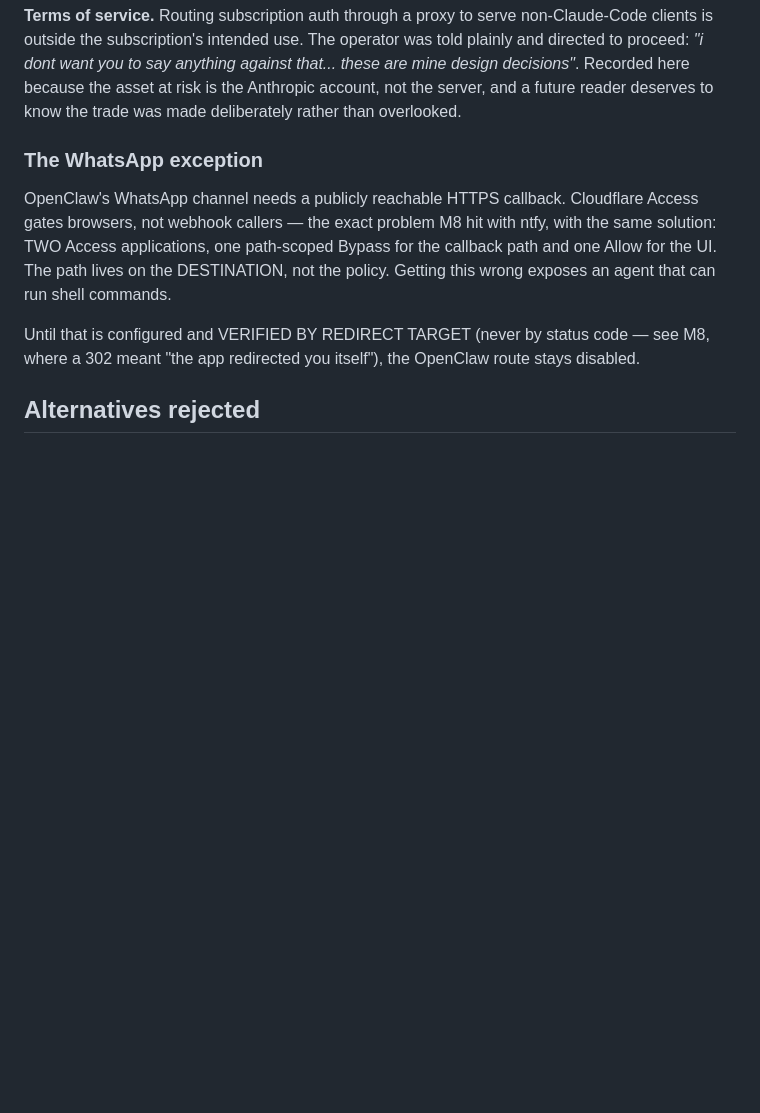
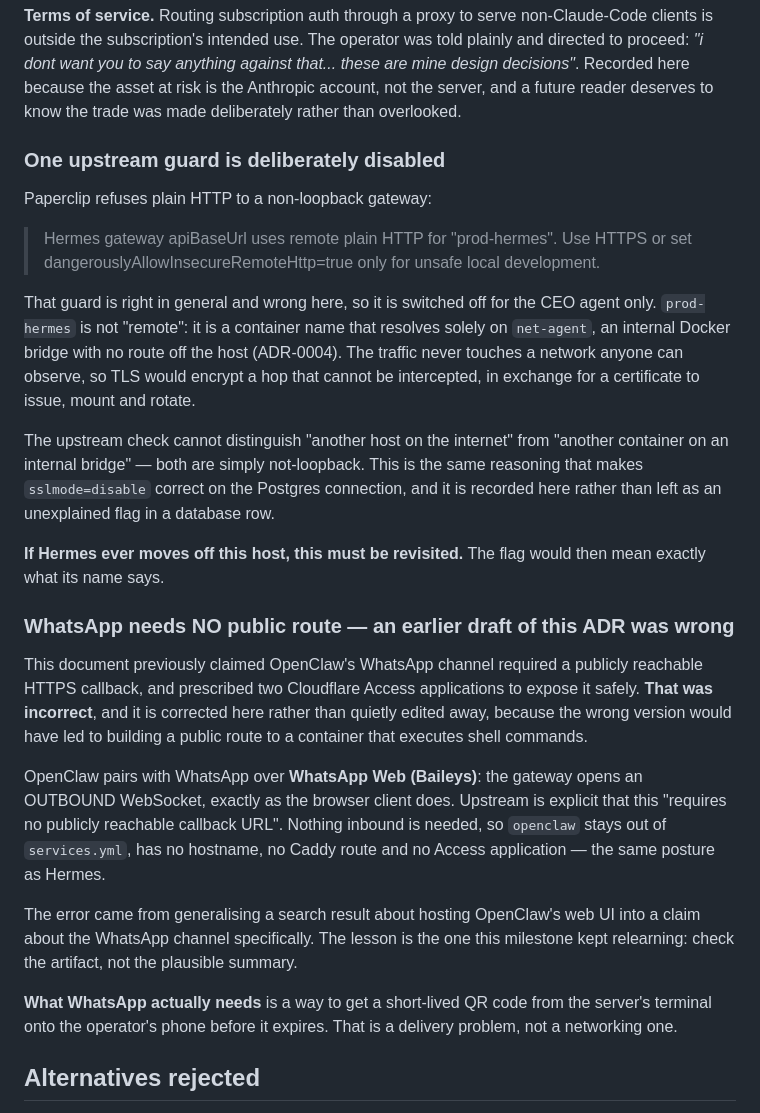
Before and after one commit to Max-imalgutaussehend/life-server, a Markdown page: docs/adr/0020-upstream-paperclip-and-subscription-proxy.md, the part around the change. Rendered like a GitHub page; blank space fills up the shorter version.

```diff
--- a/docs/adr/0020-upstream-paperclip-and-subscription-proxy.md
+++ b/docs/adr/0020-upstream-paperclip-and-subscription-proxy.md
@@ -94,17 +94,51 @@ against that... these are mine design decisions"*. Recorded here because the
 asset at risk is the Anthropic account, not the server, and a future reader
 deserves to know the trade was made deliberately rather than overlooked.
 
-### The WhatsApp exception
+### One upstream guard is deliberately disabled
 
-OpenClaw's WhatsApp channel needs a publicly reachable HTTPS callback. Cloudflare
-Access gates browsers, not webhook callers — the exact problem M8 hit with ntfy,
-with the same solution: TWO Access applications, one path-scoped Bypass for the
-callback path and one Allow for the UI. The path lives on the DESTINATION, not
-the policy. Getting this wrong exposes an agent that can run shell commands.
+Paperclip refuses plain HTTP to a non-loopback gateway:
 
-Until that is configured and VERIFIED BY REDIRECT TARGET (never by status code —
-see M8, where a 302 meant "the app redirected you itself"), the OpenClaw route
-stays disabled.
+> Hermes gateway apiBaseUrl uses remote plain HTTP for "prod-hermes". Use HTTPS
+> or set dangerouslyAllowInsecureRemoteHttp=true only for unsafe local
+> development.
+
+That guard is right in general and wrong here, so it is switched off for the CEO
+agent only. `prod-hermes` is not "remote": it is a container name that resolves
+solely on `net-agent`, an internal Docker bridge with no route off the host
+(ADR-0004). The traffic never touches a network anyone can observe, so TLS would
+encrypt a hop that cannot be intercepted, in exchange for a certificate to issue,
+mount and rotate.
+
+The upstream check cannot distinguish "another host on the internet" from
+"another container on an internal bridge" — both are simply not-loopback. This is
+the same reasoning that makes `sslmode=disable` correct on the Postgres
+connection, and it is recorded here rather than left as an unexplained flag in a
+database row.
+
+**If Hermes ever moves off this host, this must be revisited.** The flag would
+then mean exactly what its name says.
+
+### WhatsApp needs NO public route — an earlier draft of this ADR was wrong
+
+This document previously claimed OpenClaw's WhatsApp channel required a publicly
+reachable HTTPS callback, and prescribed two Cloudflare Access applications to
+expose it safely. **That was incorrect**, and it is corrected here rather than
+quietly edited away, because the wrong version would have led to building a
+public route to a container that executes shell commands.
+
+OpenClaw pairs with WhatsApp over **WhatsApp Web (Baileys)**: the gateway opens
+an OUTBOUND WebSocket, exactly as the browser client does. Upstream is explicit
+that this "requires no publicly reachable callback URL". Nothing inbound is
+needed, so `openclaw` stays out of `services.yml`, has no hostname, no Caddy
+route and no Access application — the same posture as Hermes.
+
+The error came from generalising a search result about hosting OpenClaw's web UI
+into a claim about the WhatsApp channel specifically. The lesson is the one this
+milestone kept relearning: check the artifact, not the plausible summary.
+
+**What WhatsApp actually needs** is a way to get a short-lived QR code from the
+server's terminal onto the operator's phone before it expires. That is a
+delivery problem, not a networking one.
 
 ## Alternatives rejected
 
```
Also changed, not shown: docs/OPERATOR-TASKS.md (+34 -31 lines).
